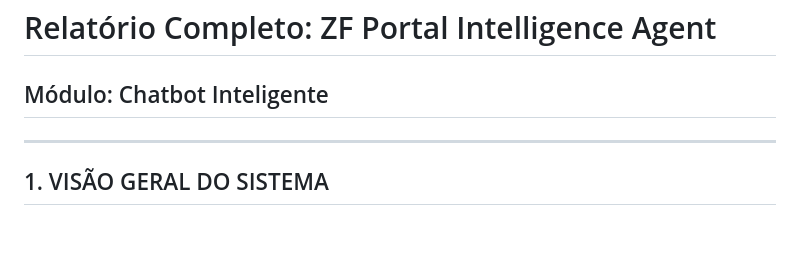
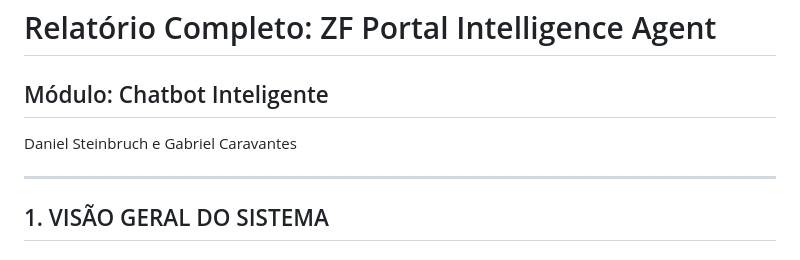
Before and after one commit to danielsmartaccess/dani-ai-whatsapp, a Markdown page: RELATORIO_COMPLETO_ZF_PORTAL_INTELLIGENCE_AGENT_CHATBOT.md, the part around the change. Rendered like a GitHub page.

```diff
--- a/RELATORIO_COMPLETO_ZF_PORTAL_INTELLIGENCE_AGENT_CHATBOT.md
+++ b/RELATORIO_COMPLETO_ZF_PORTAL_INTELLIGENCE_AGENT_CHATBOT.md
@@ -1,5 +1,6 @@
 # Relatório Completo: ZF Portal Intelligence Agent
 ## Módulo: Chatbot Inteligente
+Daniel Steinbruch e Gabriel Caravantes
 
 ---
 
```
